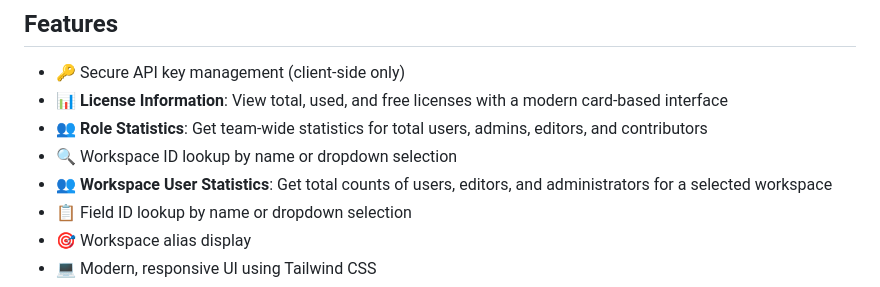
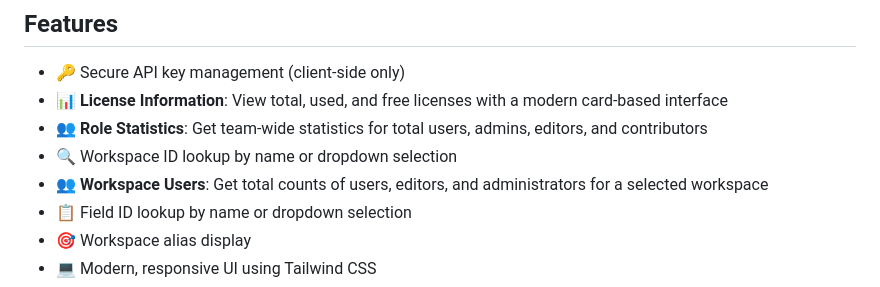
Before and after one commit to tibuski/goAirfocus, a Markdown page: README.md, the part around the change. GitHub-like rendering.

Commit message:
docs: rename 'Workspace User Statistics' to 'Workspace Users' for clarity

```diff
--- a/README.md
+++ b/README.md
@@ -8,7 +8,7 @@ A simple web application that provides tools to interact with the Airfocus API,
 - 📊 **License Information**: View total, used, and free licenses with a modern card-based interface
 - 👥 **Role Statistics**: Get team-wide statistics for total users, admins, editors, and contributors
 - 🔍 Workspace ID lookup by name or dropdown selection
-- 👥 **Workspace User Statistics**: Get total counts of users, editors, and administrators for a selected workspace
+- 👥 **Workspace Users**: Get total counts of users, editors, and administrators for a selected workspace
 - 📋 Field ID lookup by name or dropdown selection
 - 🎯 Workspace alias display
 - 💻 Modern, responsive UI using Tailwind CSS
```
